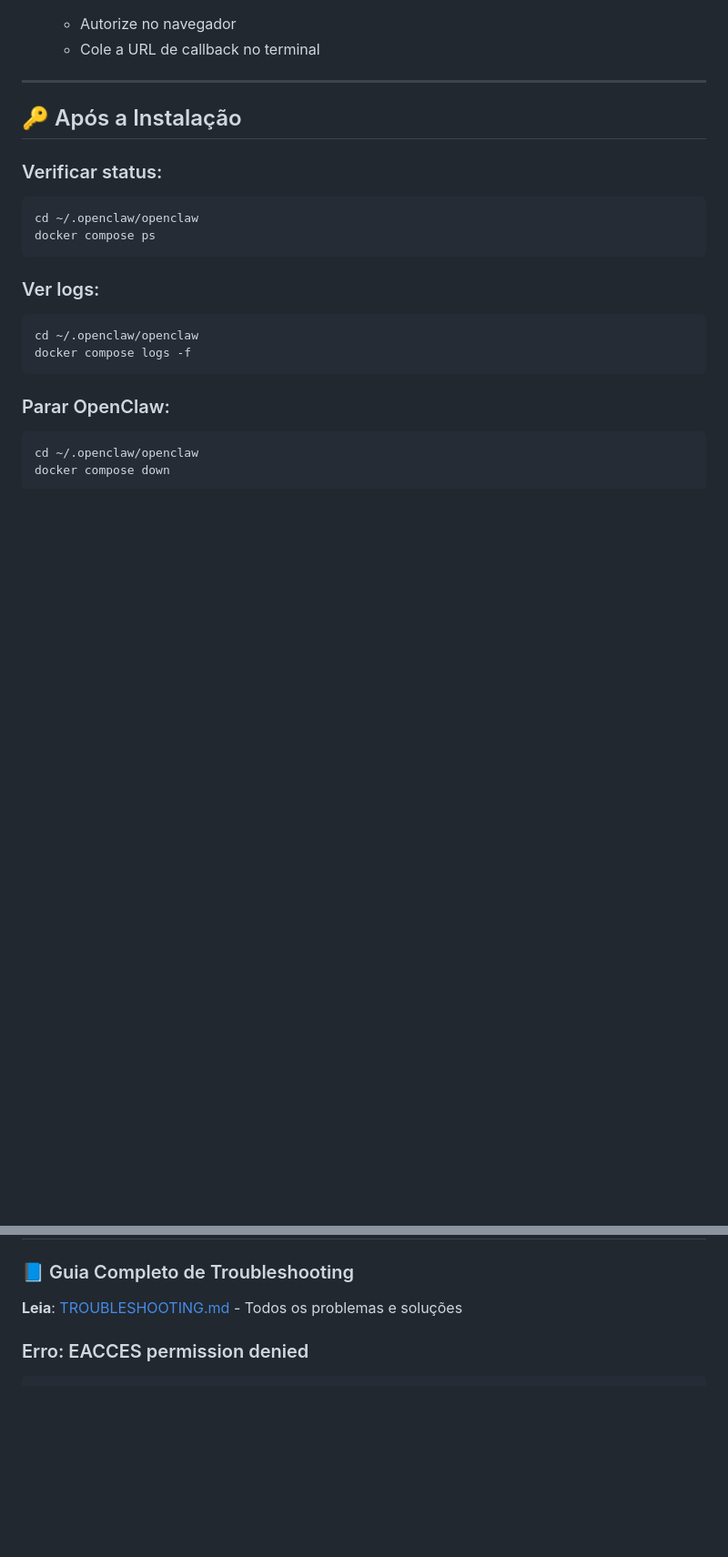
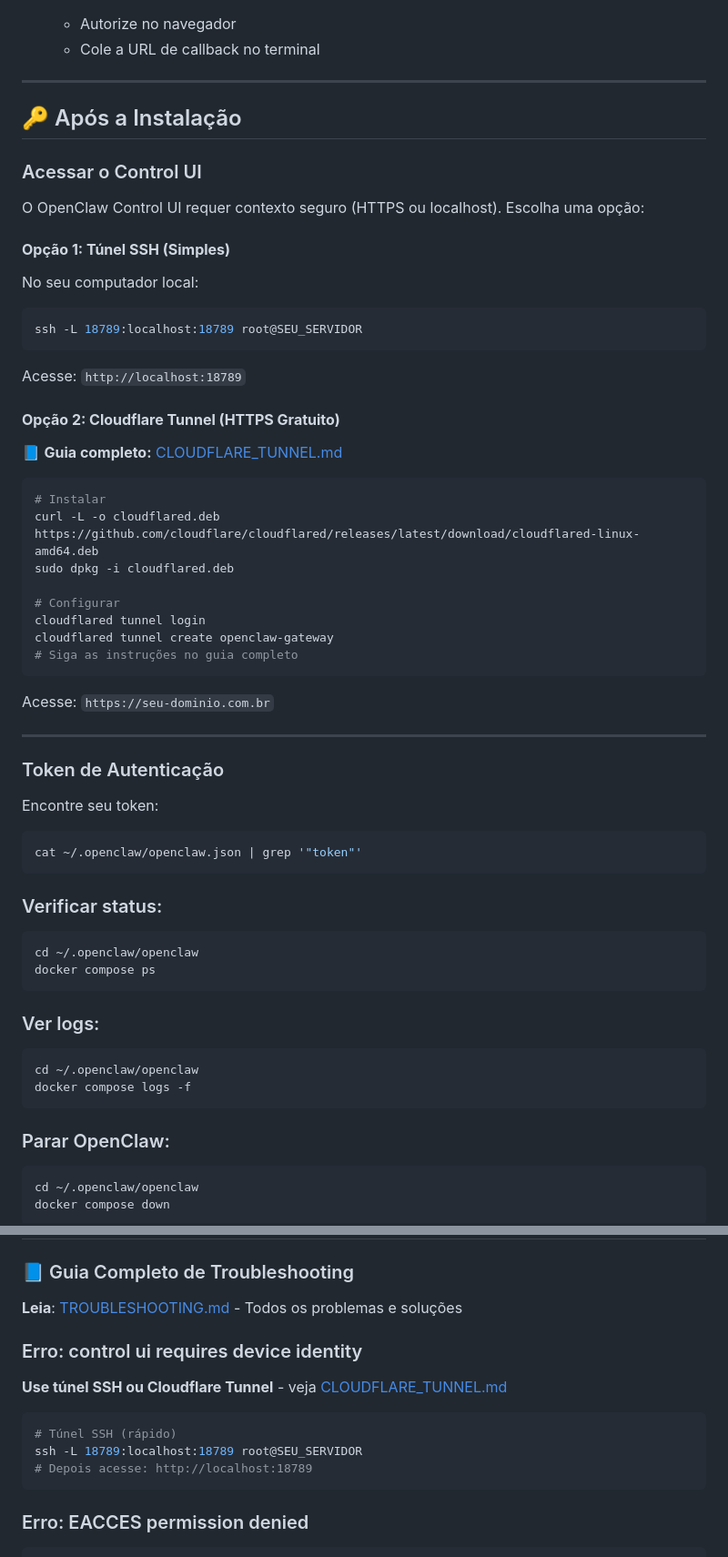
Before and after one commit to wolfxweb/setup-openclaw, a Markdown page: README.md, 2 parts joined by grey strips. Shown at 91% size. GitHub-like rendering; blank space fills up the shorter version.

````diff
--- a/README.md
+++ b/README.md
@@ -57,6 +57,47 @@ O wizard oficial do OpenClaw vai pedir:
 
 ## 🔑 Após a Instalação
 
+### Acessar o Control UI
+
+O OpenClaw Control UI requer contexto seguro (HTTPS ou localhost). Escolha uma opção:
+
+#### **Opção 1: Túnel SSH (Simples)**
+
+No seu computador local:
+
+```bash
+ssh -L 18789:localhost:18789 root@SEU_SERVIDOR
+```
+
+Acesse: `http://localhost:18789`
+
+#### **Opção 2: Cloudflare Tunnel (HTTPS Gratuito)**
+
+📘 **Guia completo:** [CLOUDFLARE_TUNNEL.md](CLOUDFLARE_TUNNEL.md)
+
+```bash
+# Instalar
+curl -L -o cloudflared.deb https://github.com/cloudflare/cloudflared/releases/latest/download/cloudflared-linux-amd64.deb
+sudo dpkg -i cloudflared.deb
+
+# Configurar
+cloudflared tunnel login
+cloudflared tunnel create openclaw-gateway
+# Siga as instruções no guia completo
+```
+
+Acesse: `https://seu-dominio.com.br`
+
+---
+
+### Token de Autenticação
+
+Encontre seu token:
+
+```bash
+cat ~/.openclaw/openclaw.json | grep '"token"'
+```
+
 ### Verificar status:
 
 ```bash
@@ -149,6 +198,16 @@ sudo ufw --force enable
 
 ### 📘 Guia Completo de Troubleshooting
 **Leia**: [TROUBLESHOOTING.md](TROUBLESHOOTING.md) - Todos os problemas e soluções
+
+### Erro: control ui requires device identity
+
+**Use túnel SSH ou Cloudflare Tunnel** - veja [CLOUDFLARE_TUNNEL.md](CLOUDFLARE_TUNNEL.md)
+
+```bash
+# Túnel SSH (rápido)
+ssh -L 18789:localhost:18789 root@SEU_SERVIDOR
+# Depois acesse: http://localhost:18789
+```
 
 ### Erro: EACCES permission denied
 
````
Also changed, not shown: other parts of README.md (+8 -0 lines), CLOUDFLARE_TUNNEL.md (added, +328 -0 lines), TROUBLESHOOTING.md (+151 -0 lines).
